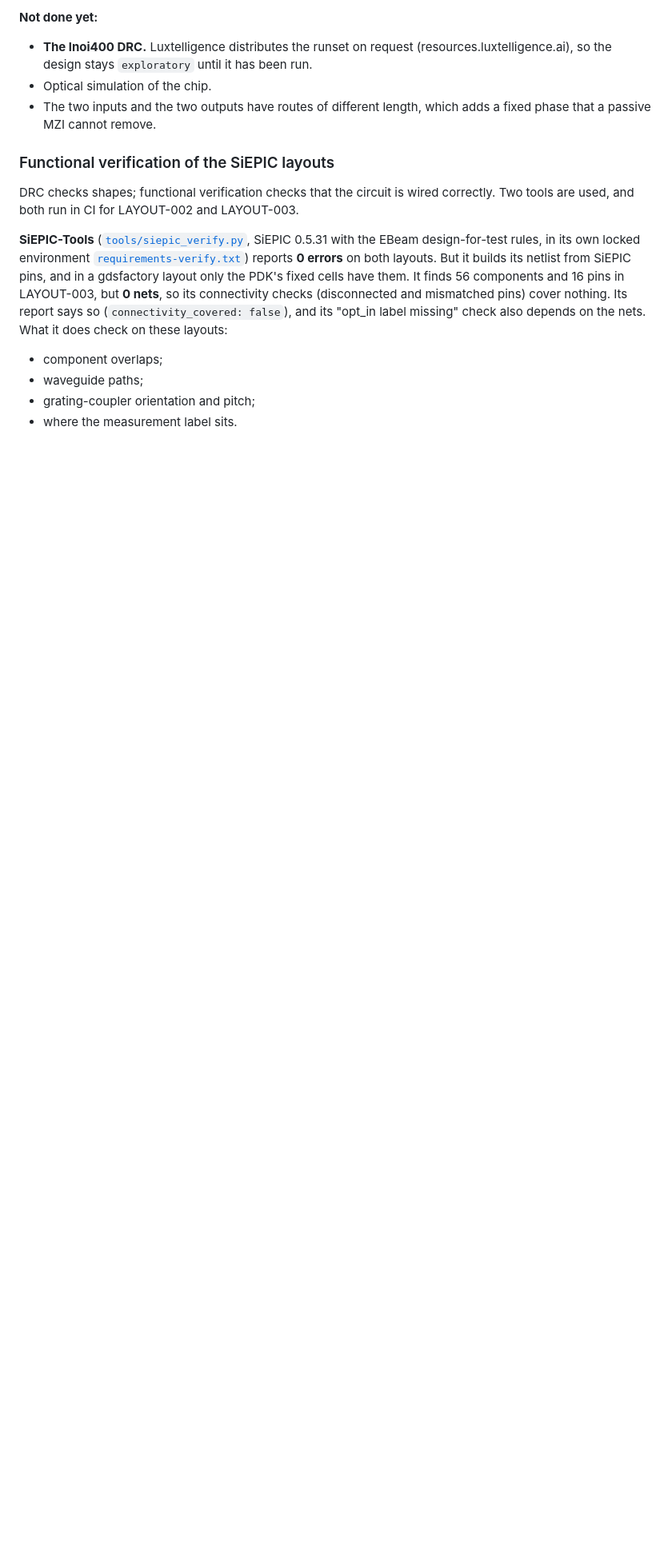
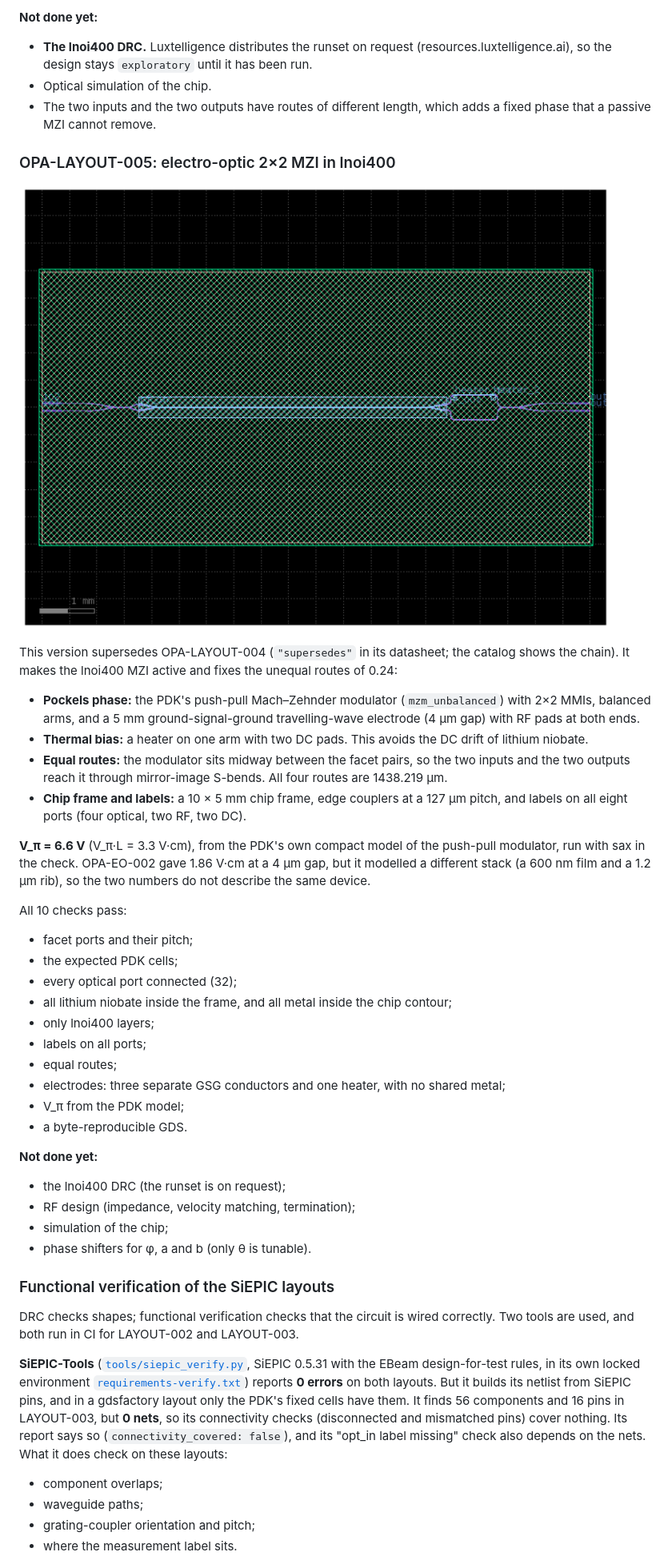
Before and after one commit to cryptomanxxx/debatt-ai-open-photonic-lab, a Markdown page: README.md, the part around one of its changes. Shown at 80% size. Drawn GitHub-style; pictures changed too: results/opa-layout-005/mzi_2x2_lnoi400_eo.png (added); blank space fills up the shorter version.

```diff
--- a/README.md
+++ b/README.md
@@ -716,6 +716,50 @@ Python 3.12 environment
 - The two inputs and the two outputs have routes of different length, which
   adds a fixed phase that a passive MZI cannot remove.
 
+### OPA-LAYOUT-005: electro-optic 2×2 MZI in lnoi400
+
+![Electro-optic 2×2 MZI in lnoi400](results/opa-layout-005/mzi_2x2_lnoi400_eo.png)
+
+This version supersedes OPA-LAYOUT-004 (`"supersedes"` in its datasheet; the
+catalog shows the chain). It makes the lnoi400 MZI active and fixes the
+unequal routes of 0.24:
+
+- **Pockels phase:** the PDK's push-pull Mach–Zehnder modulator
+  (`mzm_unbalanced`) with 2×2 MMIs, balanced arms, and a 5 mm
+  ground-signal-ground travelling-wave electrode (4 µm gap) with RF pads at
+  both ends.
+- **Thermal bias:** a heater on one arm with two DC pads. This avoids the DC
+  drift of lithium niobate.
+- **Equal routes:** the modulator sits midway between the facet pairs, so the
+  two inputs and the two outputs reach it through mirror-image S-bends. All
+  four routes are 1438.219 µm.
+- **Chip frame and labels:** a 10 × 5 mm chip frame, edge couplers at a 127 µm
+  pitch, and labels on all eight ports (four optical, two RF, two DC).
+
+**V_π = 6.6 V** (V_π·L = 3.3 V·cm), from the PDK's own compact model of the
+push-pull modulator, run with sax in the check. OPA-EO-002 gave 1.86 V·cm at a
+4 µm gap, but it modelled a different stack (a 600 nm film and a 1.2 µm rib),
+so the two numbers do not describe the same device.
+
+All 10 checks pass:
+- facet ports and their pitch;
+- the expected PDK cells;
+- every optical port connected (32);
+- all lithium niobate inside the frame, and all metal inside the chip contour;
+- only lnoi400 layers;
+- labels on all ports;
+- equal routes;
+- electrodes: three separate GSG conductors and one heater, with no shared
+  metal;
+- V_π from the PDK model;
+- a byte-reproducible GDS.
+
+**Not done yet:**
+- the lnoi400 DRC (the runset is on request);
+- RF design (impedance, velocity matching, termination);
+- simulation of the chip;
+- phase shifters for φ, a and b (only θ is tunable).
+
 ### Functional verification of the SiEPIC layouts
 
 DRC checks shapes; functional verification checks that the circuit is wired
```
Also changed, not shown: other parts of README.md (+2 -1 lines), catalog/README.md (+17 -1 lines), catalog/SCHEMA.md (+1 -0 lines), 8 other files.
